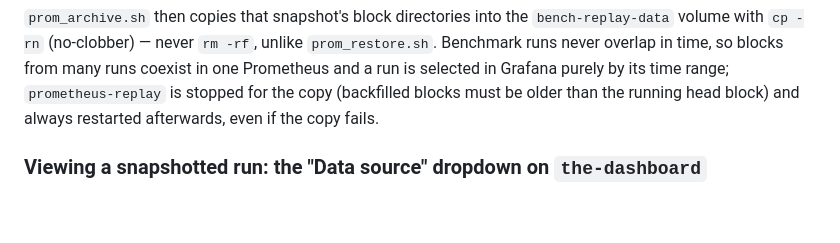
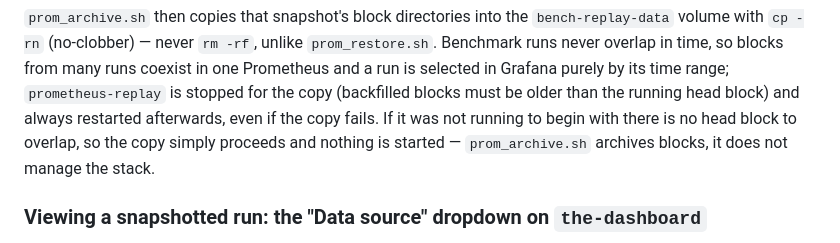
Before and after one commit to WiktorSzymanski/inventory-item, a Markdown page: docs/bench-replay.md, the part around the change. GitHub-like rendering; blank space fills up the shorter version.

Commit message:
docs: prom_archive.sh does not manage the stack
bench-replay.md §8 said prometheus-replay is "always restarted afterwards"; it is now
only restarted if this script stopped it, because an unconditional `start` failed when
the archive had never been up — after a successful copy.

Co-Authored-By: Claude Opus 5 <noreply@anthropic.com>
Claude-Session: https://claude.ai/code/session_01C985adNRKRH2ZjKSAZHNao

```diff
--- a/docs/bench-replay.md
+++ b/docs/bench-replay.md
@@ -302,7 +302,8 @@ volume with `cp -rn` (no-clobber) — never `rm -rf`, unlike `prom_restore.sh`.
 overlap in time, so blocks from many runs coexist in one Prometheus and a run is selected in
 Grafana purely by its time range; `prometheus-replay` is stopped for the copy (backfilled blocks
 must be older than the running head block) and always restarted afterwards, even if the copy
-fails.
+fails. If it was not running to begin with there is no head block to overlap, so the copy simply
+proceeds and nothing is started — `prom_archive.sh` archives blocks, it does not manage the stack.
 
 ### Viewing a snapshotted run: the "Data source" dropdown on `the-dashboard`
 
```
